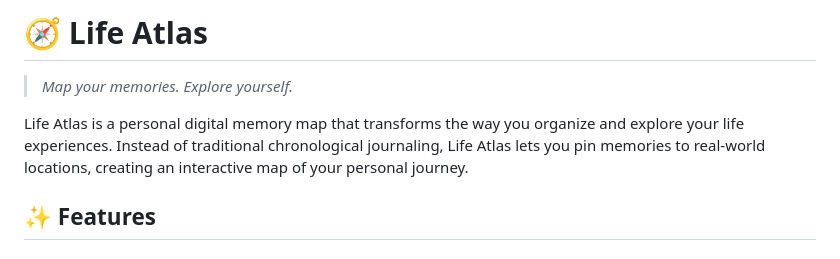
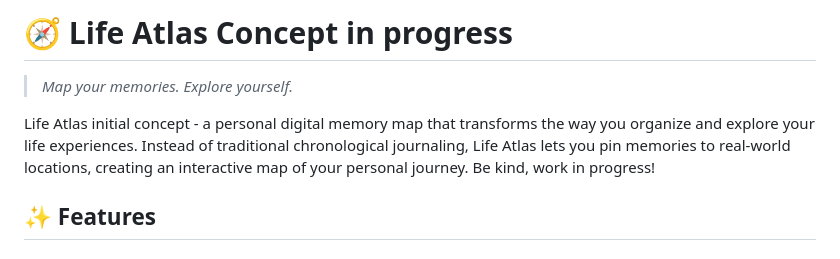
Before and after one commit to giampaolo-battaglia/lifeatlas, a Markdown page: README.md, the part around the change. GitHub-like rendering.

```diff
--- a/README.md
+++ b/README.md
@@ -1,8 +1,9 @@
-# 🧭 Life Atlas
+# 🧭 Life Atlas Concept in progress
 
 > *Map your memories. Explore yourself.*
 
-Life Atlas is a personal digital memory map that transforms the way you organize and explore your life experiences. Instead of traditional chronological journaling, Life Atlas lets you pin memories to real-world locations, creating an interactive map of your personal journey.
+Life Atlas initial concept - a personal digital memory map that transforms the way you organize and explore your life experiences. Instead of traditional chronological journaling, Life Atlas lets you pin memories to real-world locations, creating an interactive map of your personal journey.
+Be kind, work in progress!
 
 ## ✨ Features
 
```
